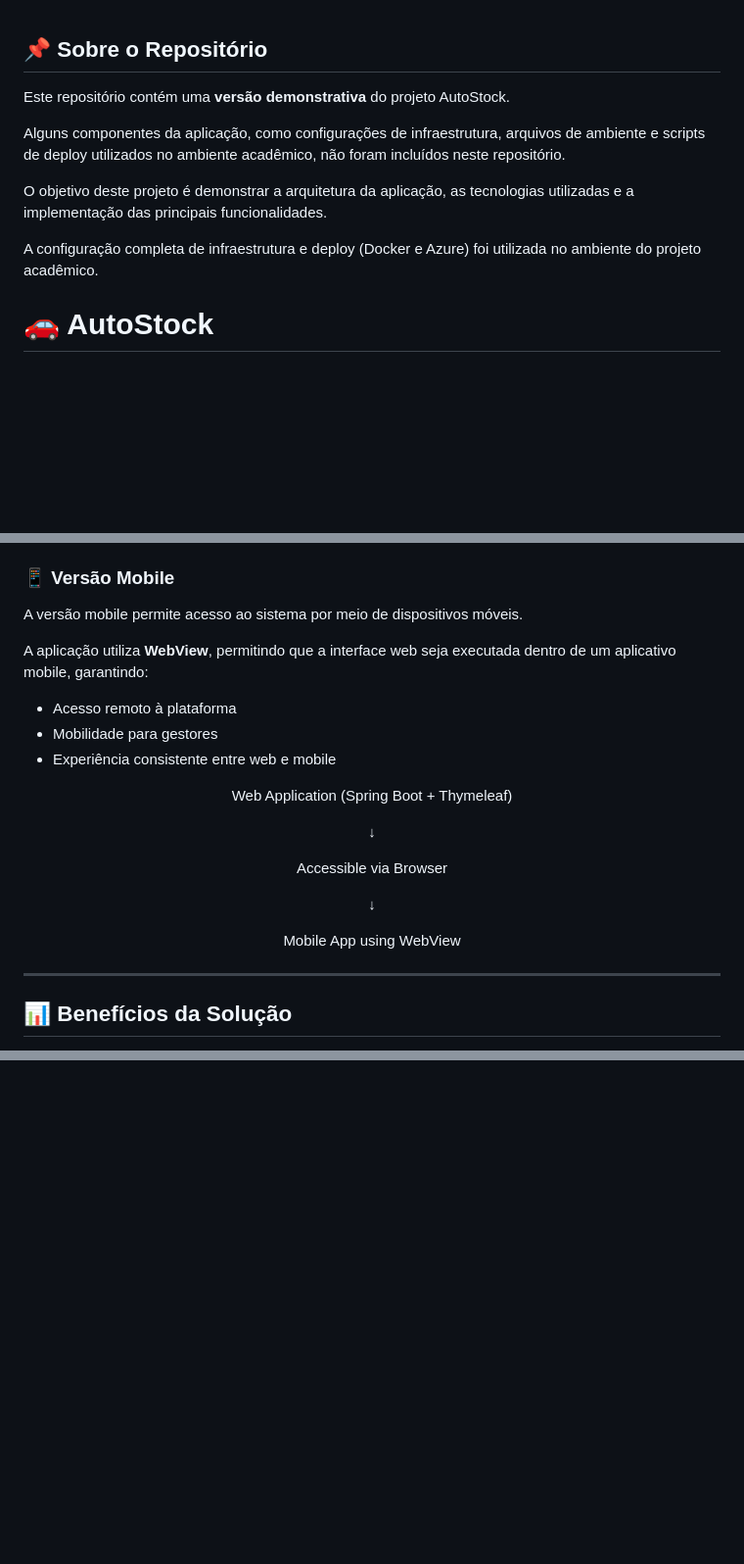
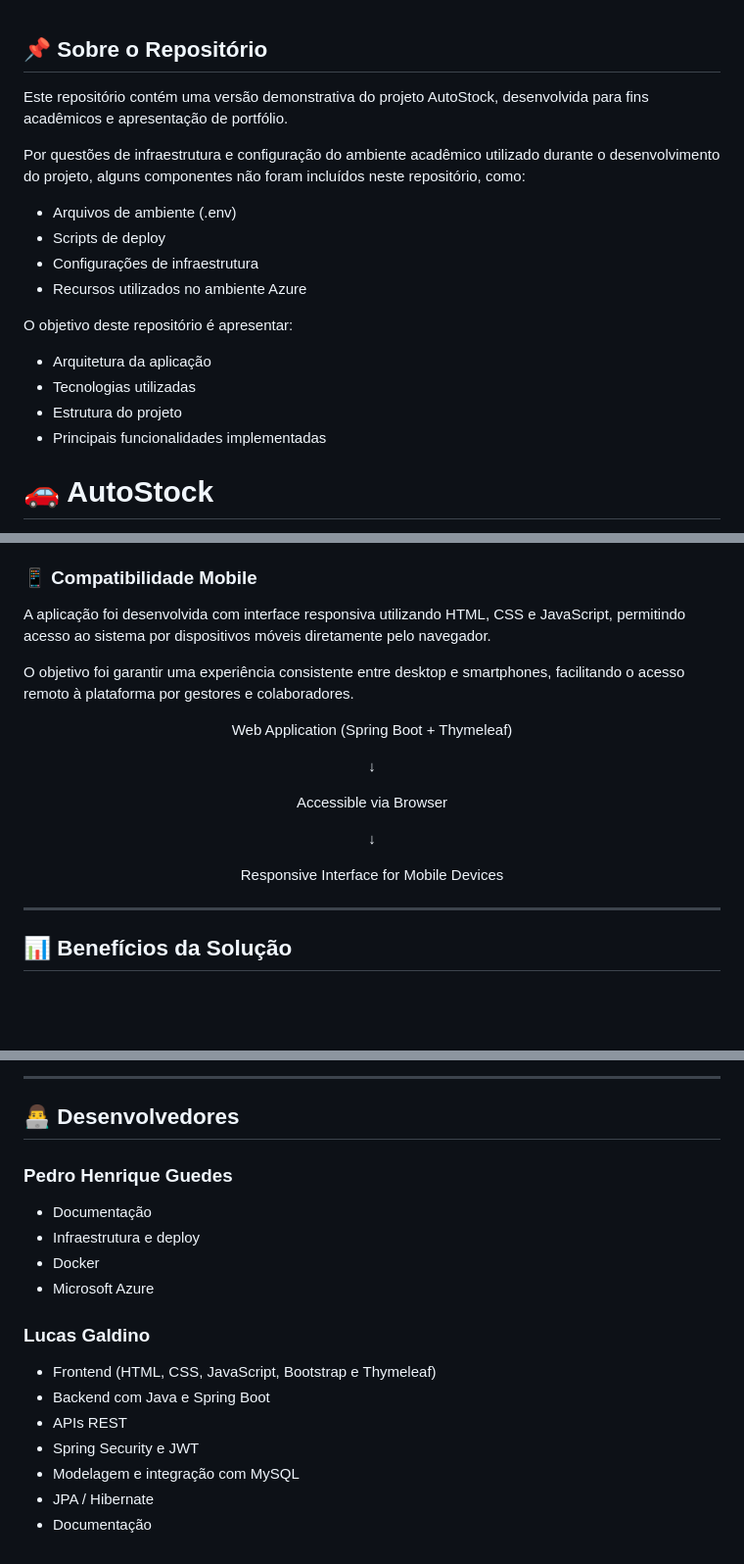
Before and after one commit to LucasGaldinno/autostock, a Markdown page: README.md, 3 parts joined by grey strips. Shown at 98% size. GitHub-like rendering; blank space fills up the shorter version.

```diff
--- a/README.md
+++ b/README.md
@@ -1,16 +1,20 @@
 ## 📌 Sobre o Repositório
 
-Este repositório contém uma **versão demonstrativa** do projeto AutoStock.
+Este repositório contém uma versão demonstrativa do projeto AutoStock, desenvolvida para fins acadêmicos e apresentação de portfólio.
 
-Alguns componentes da aplicação, como configurações de infraestrutura,
-arquivos de ambiente e scripts de deploy utilizados no ambiente acadêmico,
-não foram incluídos neste repositório.
+Por questões de infraestrutura e configuração do ambiente acadêmico utilizado durante o desenvolvimento do projeto, alguns componentes não foram incluídos neste repositório, como:
 
-O objetivo deste projeto é demonstrar a arquitetura da aplicação,
-as tecnologias utilizadas e a implementação das principais funcionalidades.
+* Arquivos de ambiente (.env)
+* Scripts de deploy
+* Configurações de infraestrutura
+* Recursos utilizados no ambiente Azure
 
-A configuração completa de infraestrutura e deploy (Docker e Azure)
-foi utilizada no ambiente do projeto acadêmico.
+O objetivo deste repositório é apresentar:
+
+* Arquitetura da aplicação
+* Tecnologias utilizadas
+* Estrutura do projeto
+* Principais funcionalidades implementadas
 
 # 🚗 AutoStock
 
@@ -161,15 +165,11 @@ Plataforma principal utilizada pelas agências para gerenciamento completo das o
 - Relatórios de vendas e desempenho
 - Gerenciamento de usuários e permissões
 
-### 📱 Versão Mobile
+### 📱 Compatibilidade Mobile
 
-A versão mobile permite acesso ao sistema por meio de dispositivos móveis.
+A aplicação foi desenvolvida com interface responsiva utilizando HTML, CSS e JavaScript, permitindo acesso ao sistema por dispositivos móveis diretamente pelo navegador.
 
-A aplicação utiliza **WebView**, permitindo que a interface web seja executada dentro de um aplicativo mobile, garantindo:
-
-- Acesso remoto à plataforma
-- Mobilidade para gestores
-- Experiência consistente entre web e mobile
+O objetivo foi garantir uma experiência consistente entre desktop e smartphones, facilitando o acesso remoto à plataforma por gestores e colaboradores.
 
 <div align="center">
 
@@ -181,7 +181,7 @@ Accessible via Browser
 
 ↓
 
-Mobile App using WebView
+Responsive Interface for Mobile Devices
 
 </div>
 
@@ -260,0 +284,20 @@ Java • Spring Boot • APIs • Backend Development
+---
+
+## 👨‍💻 Desenvolvedores
+
+### Pedro Henrique Guedes
+
+* Documentação
+* Infraestrutura e deploy
+* Docker
+* Microsoft Azure
+
+### Lucas Galdino
+
+* Frontend (HTML, CSS, JavaScript, Bootstrap e Thymeleaf)
+* Backend com Java e Spring Boot
+* APIs REST
+* Spring Security e JWT
+* Modelagem e integração com MySQL
+* JPA / Hibernate
+* Documentação
```
Also changed, not shown: other parts of README.md (+38 -15 lines).
